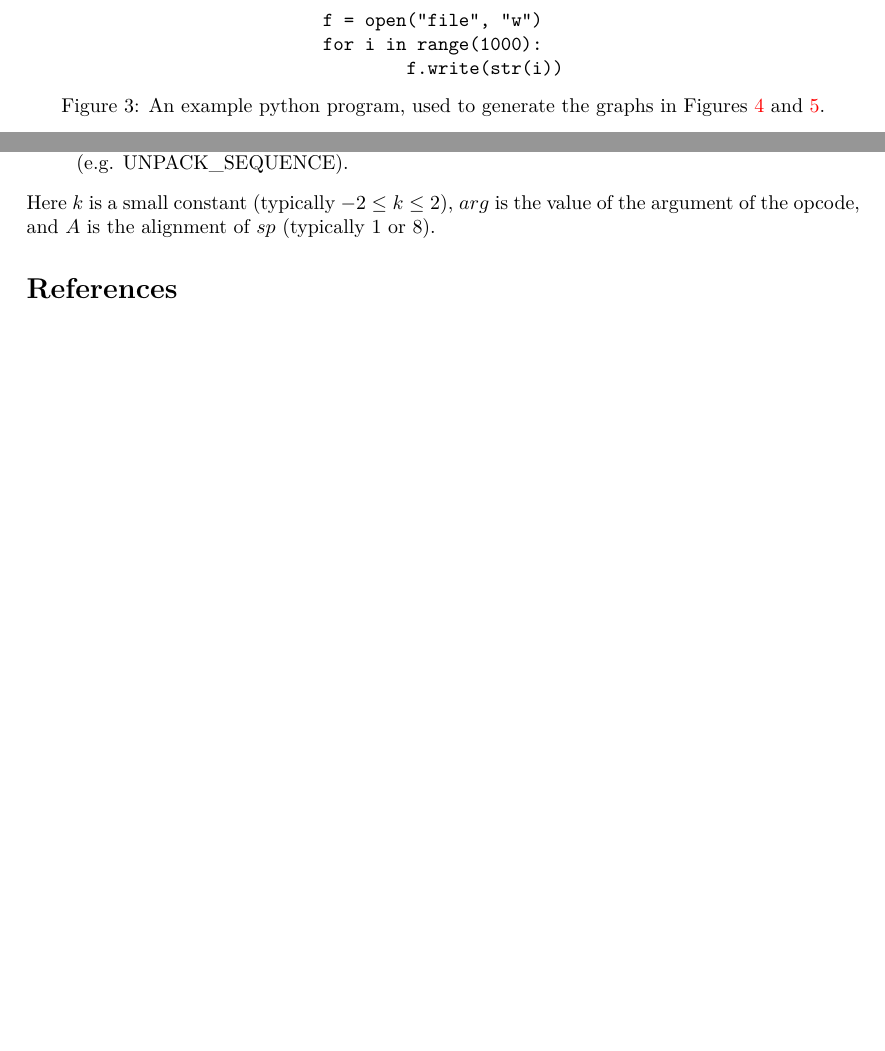
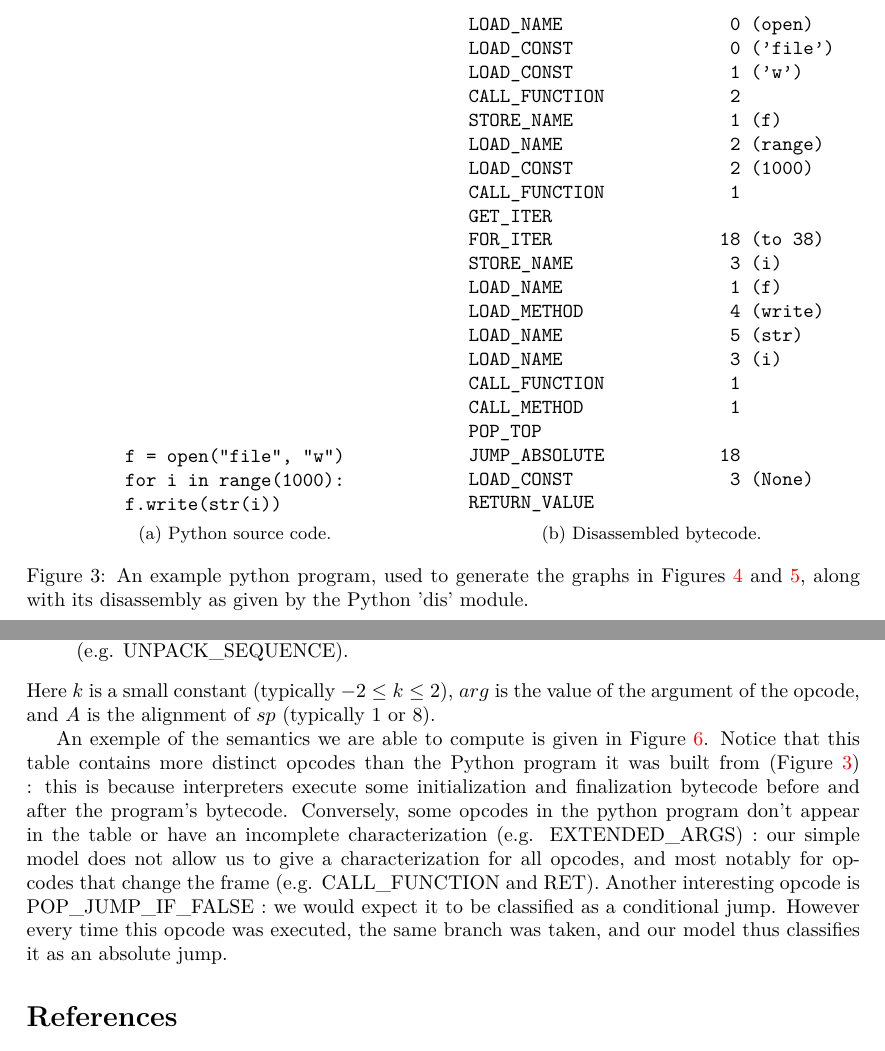
Before and after one commit to MathisBD/ReversePy, a LaTeX document (article/document.tex): two parts of pages 5 and 11 of 12 before the commit and two parts of pages 6 and 12 of 13 after it, joined at a grey line, cut at the place of the change, the shorter picture padded with empty space. Compiled offline with pdfLaTeX.

Commit message:
rapport v1

```diff
--- a/article/document.tex
+++ b/article/document.tex
@@ -157,12 +156,45 @@ Once we have found the fetch, it is easy to find the bytecode : we simply get th
 
 \begin{figure}[htp]
 	\centering
-	\begin{BVerbatim}
+	\begin{subfigure}{.5\textwidth}
+		\centering
+		\begin{BVerbatim}
 f = open("file", "w")
 for i in range(1000):
-	f.write(str(i))
-	\end{BVerbatim}
-	\caption{An example python program, used to generate the graphs in Figures 	\ref{fig:concreteVMFiltered} and \ref{fig:concreteVMOriginal}.}
+f.write(str(i))
+		\end{BVerbatim}
+		\caption{Python source code.}
+		\label{fig:examplePythonProg:source}
+	\end{subfigure}%
+	\begin{subfigure}{.5\textwidth}
+		\centering
+		\begin{BVerbatim}
+LOAD_NAME                0 (open)
+LOAD_CONST               0 ('file')
+LOAD_CONST               1 ('w')
+CALL_FUNCTION            2
+STORE_NAME               1 (f)
+LOAD_NAME                2 (range)
+LOAD_CONST               2 (1000)
+CALL_FUNCTION            1
+GET_ITER
+FOR_ITER                18 (to 38)
+STORE_NAME               3 (i)
+LOAD_NAME                1 (f)
+LOAD_METHOD              4 (write)
+LOAD_NAME                5 (str)
+LOAD_NAME                3 (i)
+CALL_FUNCTION            1
+CALL_METHOD              1
+POP_TOP
+JUMP_ABSOLUTE           18
+LOAD_CONST               3 (None)
+RETURN_VALUE
+		\end{BVerbatim}
+		\caption{Disassembled bytecode.}
+		\label{fig:examplePythonProg:bytecode}
+	\end{subfigure}
+	\caption{An example python program, used to generate the graphs in Figures 	\ref{fig:concreteVMFiltered} and \ref{fig:concreteVMOriginal}, along with its disassembly as given by the Python 'dis' module.}
 	\label{fig:examplePythonProg}
 \end{figure}
 
@@ -281,6 +312,7 @@ Building the $sp$-related semantics is similar. Again, dealing with opcodes that
 \end{enumerate}
 Here $k$ is a small constant (typically $-2 \leq k \leq 2$), $arg$ is the value of the argument of the opcode, and $A$ is the alignment of $sp$ (typically $1$ or $8$).
 
+An exemple of the semantics we are able to compute is given in Figure \ref{fig:semanticsTable}. Notice that this table contains more distinct opcodes than the Python program it was built from (Figure \ref{fig:examplePythonProg}) : this is because interpreters execute some initialization and finalization bytecode before and after the program's bytecode. Conversely, some opcodes in the python program don't appear in the table or have an incomplete characterization (e.g. EXTENDED\_ARGS) : our simple model does not allow us to give a characterization for all opcodes, and most notably for opcodes that change the frame (e.g. CALL\_FUNCTION and RET). Another interesting opcode is POP\_JUMP\_IF\_FALSE : we would expect it to be classified as a conditional jump. However every time this opcode was executed, the same branch was taken, and our model thus classifies it as an absolute jump.
 
 \begin{figure}[htp]
 	\centering
@@ -364,8 +380,8 @@ Here $k$ is a small constant (typically $-2 \leq k \leq 2$), $arg$ is the value
 		STORE\_FAST & $ip \leftarrow ip + 2$ & $sp \leftarrow sp - 8$\\
 		\hline
 	\end{tabular}
-	\caption{Examples of opcode characterizations obtained with CPython.}
-	\label{fig:}
+	\caption{The list of opcode characterizations obtained with CPython for the program in Figure \ref{fig:examplePythonProg}.}
+	\label{fig:semanticsTable}
 \end{figure}
 
 
```
Also changed, not shown: article/document.pdf, article/document.tex (28 more changed lines), 6 other files.
